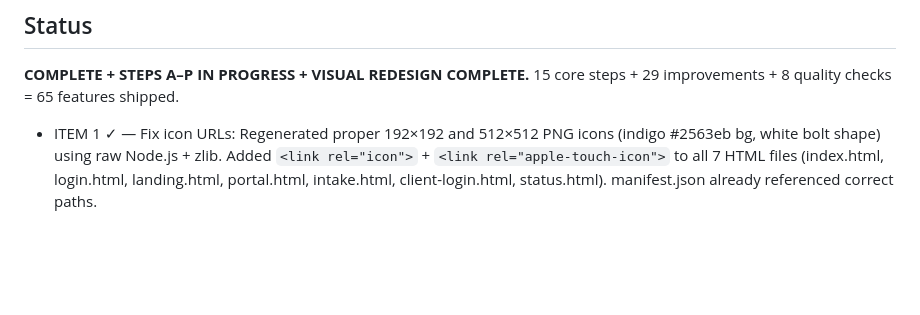
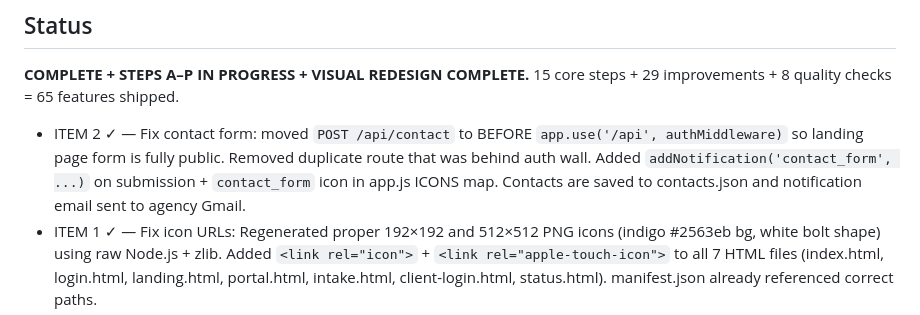
Before and after one commit to Benjamin2eaccount/agency-ai, a Markdown page: CLAUDE.md, the part around the change. Rendered like a GitHub page; blank space fills up the shorter version.

Commit message:
Update CLAUDE.md: Item 2 done

```diff
--- a/CLAUDE.md
+++ b/CLAUDE.md
@@ -5,6 +5,7 @@ A fully autonomous AI outreach SaaS. It finds 15 local businesses daily using 7
 
 ## Status
 **COMPLETE + STEPS A–P IN PROGRESS + VISUAL REDESIGN COMPLETE.** 15 core steps + 29 improvements + 8 quality checks = 65 features shipped.
+- ITEM 2 ✓ — Fix contact form: moved `POST /api/contact` to BEFORE `app.use('/api', authMiddleware)` so landing page form is fully public. Removed duplicate route that was behind auth wall. Added `addNotification('contact_form', ...)` on submission + `contact_form` icon in app.js ICONS map. Contacts are saved to contacts.json and notification email sent to agency Gmail.
 - ITEM 1 ✓ — Fix icon URLs: Regenerated proper 192×192 and 512×512 PNG icons (indigo #2563eb bg, white bolt shape) using raw Node.js + zlib. Added `<link rel="icon">` + `<link rel="apple-touch-icon">` to all 7 HTML files (index.html, login.html, landing.html, portal.html, intake.html, client-login.html, status.html). manifest.json already referenced correct paths.
 - BLACKLIST FIX ✓ — `isBlacklisted()` had a false-positive bug: empty `websiteUrl` → `domain=""` → `v.includes("")` always true → any domain blacklist entry blocked ALL manually-added companies without a website. Fixed: guard against empty domain/name before substring check; removed reverse `v.includes(name)` direction for company matching; added `console.log` showing which entry triggered a block.
 - EMAIL SOURCE BADGE ✓ — `emailSource = 'verified'` set in `processOneLead()` for all Agent 1 web-search emails. Badge logic in app.js (table + lead detail): `verified/scraped/gevonden/agent1_websearch` → green "✓ Geverifieerd"; `guessed/geschat` → amber "Geschat"; `null/undefined/handmatig` → no badge.
```
